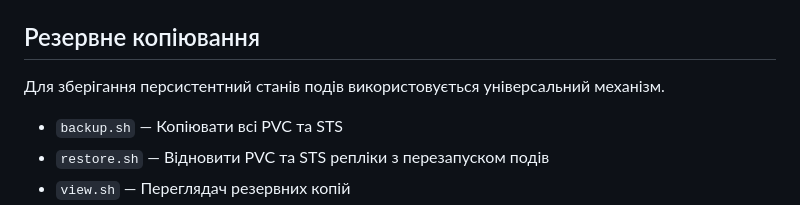
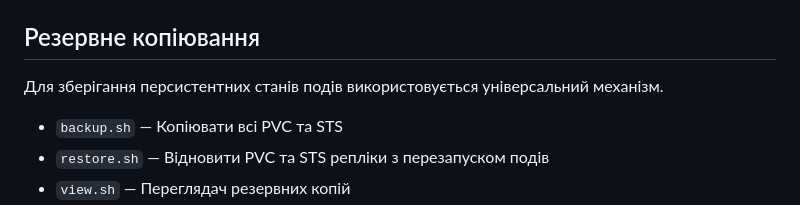
Before and after one commit to erpuno/cd, a Markdown page: README.md, the part around the change. Rendered like a GitHub page.

```diff
--- a/README.md
+++ b/README.md
@@ -79,7 +79,7 @@ Helm використовується в реверсивному режимі,
 Резервне копіювання
 -------------------
 
-Для зберігання персистентний станів подів використовується універсальний механізм.
+Для зберігання персистентних станів подів використовується універсальний механізм.
 
 * `backup.sh` — Копіювати всі PVC та STS
 * `restore.sh` — Відновити PVC та STS репліки з перезапуском подів
```
